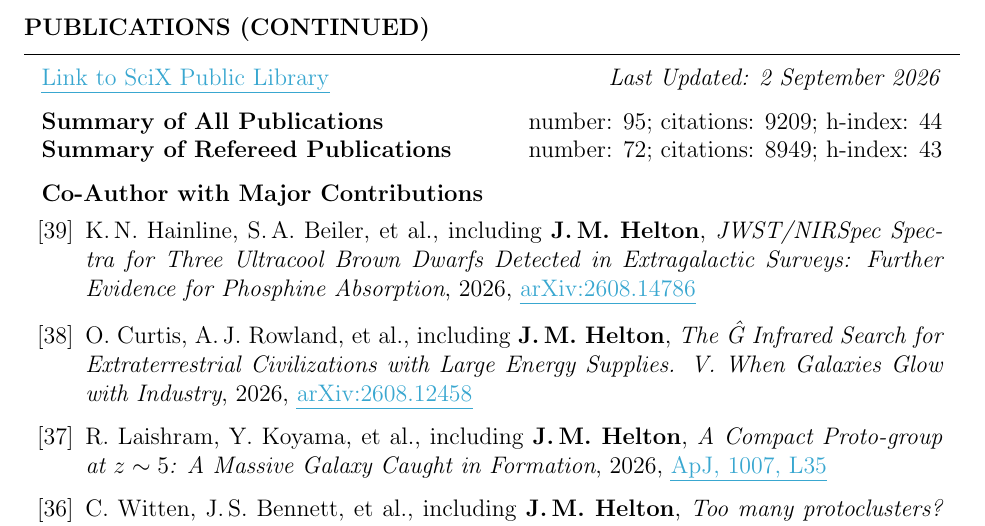
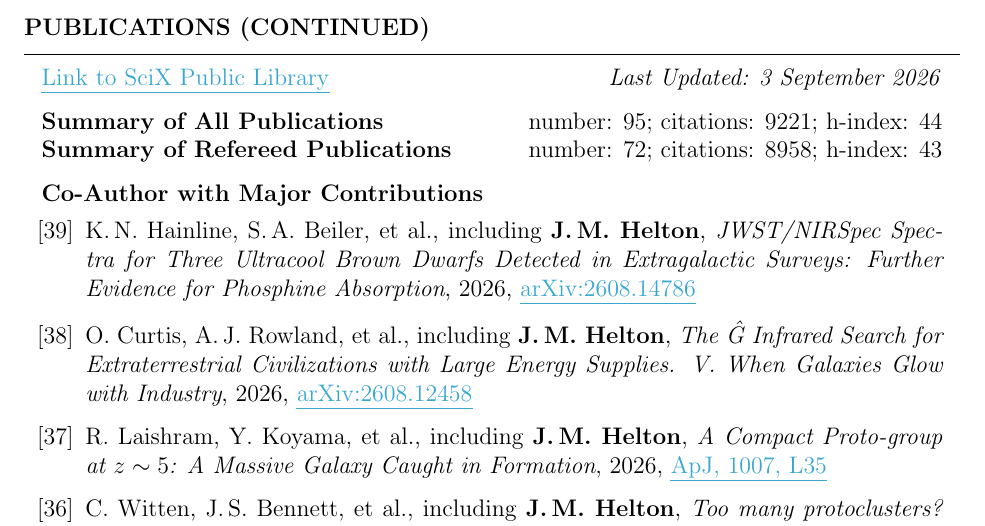
Before and after one commit to jakobhelton/jakobhelton.github.io, a LaTeX CV (assets/cv/JMH_CV.tex): part of page 6 of 12, cut so that both start at the same text. Compiled offline with pdfLaTeX.

Commit message:
chore: daily data update [2026-09-03]

```diff
--- a/assets/cv/JMH_CV.tex
+++ b/assets/cv/JMH_CV.tex
@@ -360,10 +360,10 @@ Prof. Marcia Rieke \hfill The University of Arizona \hfill \ \ \ \ \ \ \ \,\, \h
 
 \begin{rSection}{Publications (Continued)}
 
-\href{https://scixplorer.org/public-libraries/57nm1ouuTMusp62fvjiXYg}{\ul{Link to SciX Public Library}} \hfill \textit{Last Updated: 2 September 2026}
+\href{https://scixplorer.org/public-libraries/57nm1ouuTMusp62fvjiXYg}{\ul{Link to SciX Public Library}} \hfill \textit{Last Updated: 3 September 2026}
 
-\textbf{Summary of All Publications} \hfill number: $95$; citations: $9209$; h-index: $44$ \\
-\textbf{Summary of Refereed Publications} \hfill number: $72$; citations: $8949$; h-index: $43$
+\textbf{Summary of All Publications} \hfill number: $95$; citations: $9221$; h-index: $44$ \\
+\textbf{Summary of Refereed Publications} \hfill number: $72$; citations: $8958$; h-index: $43$
 
 %	CO-AUTHOR WITH MAJOR CONTRIBUTIONS PUBLICATIONS SECTION
 
```
Also changed, not shown: assets/images/hero_0.jpg, assets/cv/JMH_CV.tex (6 more changed lines), 2 other files.
